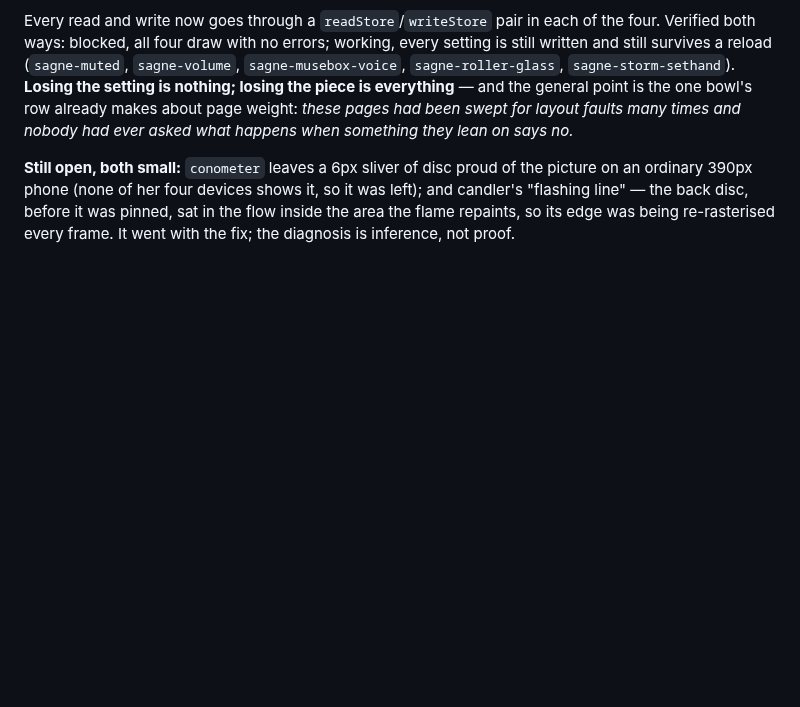
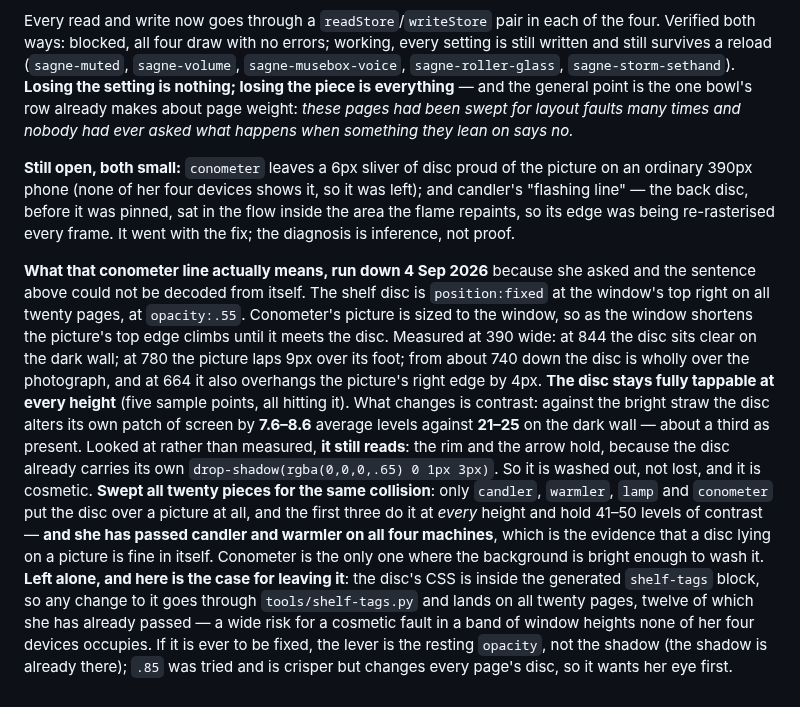
Before and after one commit to arryana/legendary-souffle-5af442, a Markdown page: notes/sweeps.md, the part around the change. Rendered like a GitHub page; blank space fills up the shorter version.

Commit message:
Notes: fireflies' targets were grown on 31 Aug, and what conometer's disc line actually means
Co-Authored-By: Claude Opus 5 <noreply@anthropic.com>
Claude-Session: https://claude.ai/code/session_01FnXtnCk8kjRN2ZpYtjVmjB

```diff
--- a/notes/sweeps.md
+++ b/notes/sweeps.md
@@ -62,3 +62,26 @@ ordinary 390px phone (none of her four devices shows it, so it was left); and ca
 line" — the back disc, before it was pinned, sat in the flow inside the area the flame repaints, so
 its edge was being re-rasterised every frame. It went with the fix; the diagnosis is inference, not
 proof.
+
+
+**What that conometer line actually means, run down 4 Sep 2026** because she asked and the sentence
+above could not be decoded from itself. The shelf disc is `position:fixed` at the window's top right
+on all twenty pages, at `opacity:.55`. Conometer's picture is sized to the window, so as the window
+shortens the picture's top edge climbs until it meets the disc. Measured at 390 wide: at 844 the disc
+sits clear on the dark wall; at 780 the picture laps 9px over its foot; from about 740 down the disc
+is wholly over the photograph, and at 664 it also overhangs the picture's right edge by 4px.
+**The disc stays fully tappable at every height** (five sample points, all hitting it). What changes
+is contrast: against the bright straw the disc alters its own patch of screen by **7.6–8.6** average
+levels against **21–25** on the dark wall — about a third as present. Looked at rather than measured,
+**it still reads**: the rim and the arrow hold, because the disc already carries its own
+`drop-shadow(rgba(0,0,0,.65) 0 1px 3px)`. So it is washed out, not lost, and it is cosmetic.
+**Swept all twenty pieces for the same collision**: only `candler`, `warmler`, `lamp` and `conometer`
+put the disc over a picture at all, and the first three do it at *every* height and hold 41–50 levels
+of contrast — **and she has passed candler and warmler on all four machines**, which is the evidence
+that a disc lying on a picture is fine in itself. Conometer is the only one where the background is
+bright enough to wash it. **Left alone, and here is the case for leaving it**: the disc's CSS is
+inside the generated `shelf-tags` block, so any change to it goes through `tools/shelf-tags.py` and
+lands on all twenty pages, twelve of which she has already passed — a wide risk for a cosmetic fault
+in a band of window heights none of her four devices occupies. If it is ever to be fixed, the lever
+is the resting `opacity`, not the shadow (the shadow is already there); `.85` was tried and is
+crisper but changes every page's disc, so it wants her eye first.
```
Also changed, not shown: notes/fireflies.md (+10 -2 lines).
